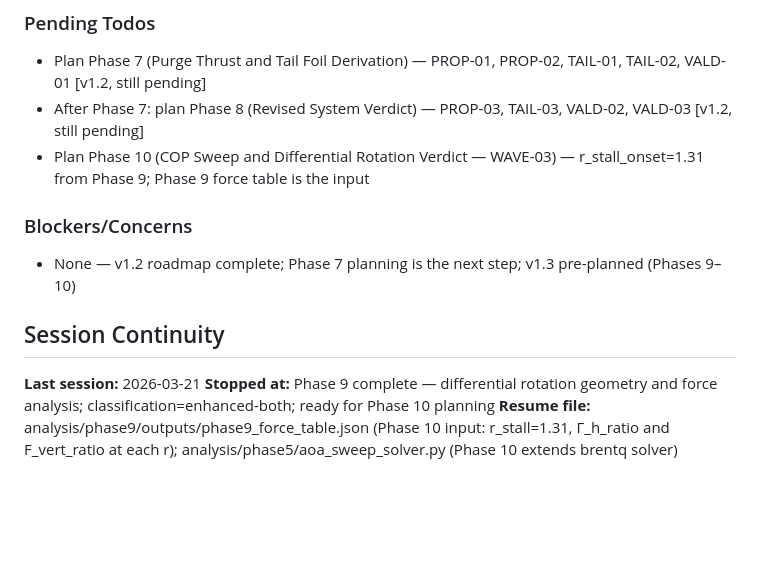
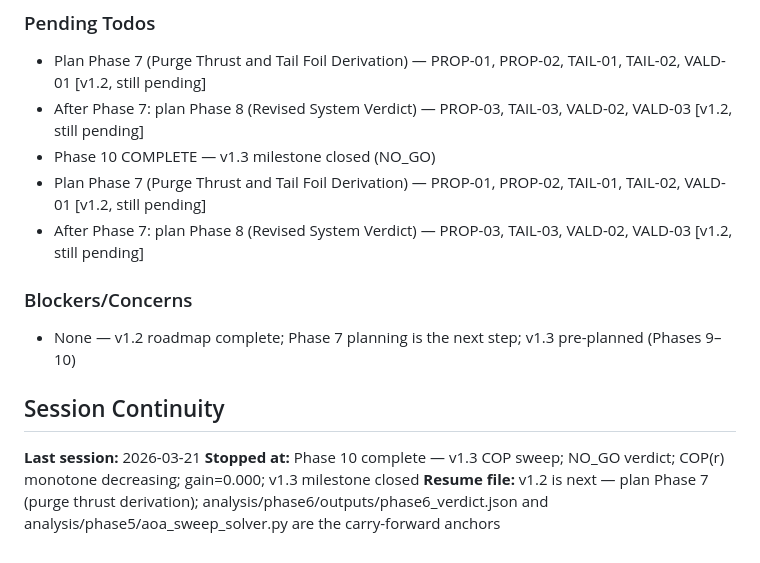
Before and after one commit to Garrth/Equitide, a Markdown page: .gpd/STATE.md, the part around one of its changes. Drawn GitHub-style; blank space fills up the shorter version.

```diff
--- a/.gpd/STATE.md
+++ b/.gpd/STATE.md
@@ -248,7 +267,9 @@ None — Phase 9 complete; Phase 10 (COP sweep) not yet started.
 
 - Plan Phase 7 (Purge Thrust and Tail Foil Derivation) — PROP-01, PROP-02, TAIL-01, TAIL-02, VALD-01 [v1.2, still pending]
 - After Phase 7: plan Phase 8 (Revised System Verdict) — PROP-03, TAIL-03, VALD-02, VALD-03 [v1.2, still pending]
-- Plan Phase 10 (COP Sweep and Differential Rotation Verdict — WAVE-03) — r_stall_onset=1.31 from Phase 9; Phase 9 force table is the input
+- Phase 10 COMPLETE — v1.3 milestone closed (NO_GO)
+- Plan Phase 7 (Purge Thrust and Tail Foil Derivation) — PROP-01, PROP-02, TAIL-01, TAIL-02, VALD-01 [v1.2, still pending]
+- After Phase 7: plan Phase 8 (Revised System Verdict) — PROP-03, TAIL-03, VALD-02, VALD-03 [v1.2, still pending]
 
 ### Blockers/Concerns
 
@@ -257,5 +278,5 @@ None — Phase 9 complete; Phase 10 (COP sweep) not yet started.
 ## Session Continuity
 
 **Last session:** 2026-03-21
-**Stopped at:** Phase 9 complete — differential rotation geometry and force analysis; classification=enhanced-both; ready for Phase 10 planning
-**Resume file:** analysis/phase9/outputs/phase9_force_table.json (Phase 10 input: r_stall=1.31, Γ_h_ratio and F_vert_ratio at each r); analysis/phase5/aoa_sweep_solver.py (Phase 10 extends brentq solver)
+**Stopped at:** Phase 10 complete — v1.3 COP sweep; NO_GO verdict; COP(r) monotone decreasing; gain=0.000; v1.3 milestone closed
+**Resume file:** v1.2 is next — plan Phase 7 (purge thrust derivation); analysis/phase6/outputs/phase6_verdict.json and analysis/phase5/aoa_sweep_solver.py are the carry-forward anchors
```
Also changed, not shown: other parts of .gpd/STATE.md (+30 -11 lines), .gpd/ROADMAP.md (+4 -4 lines), 1 other file.
